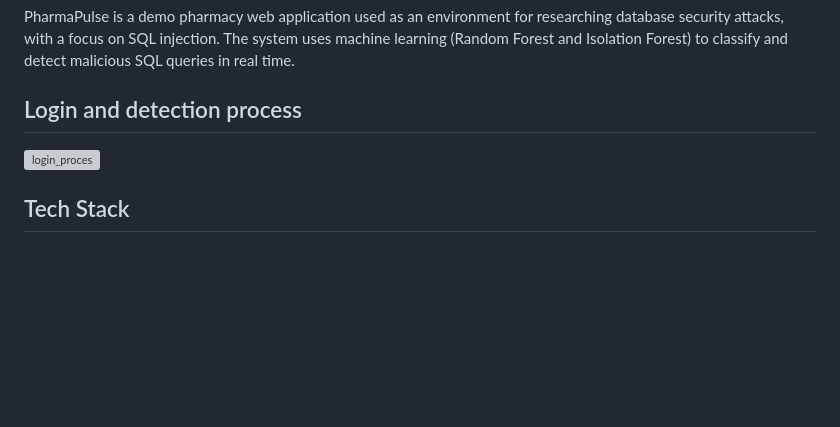
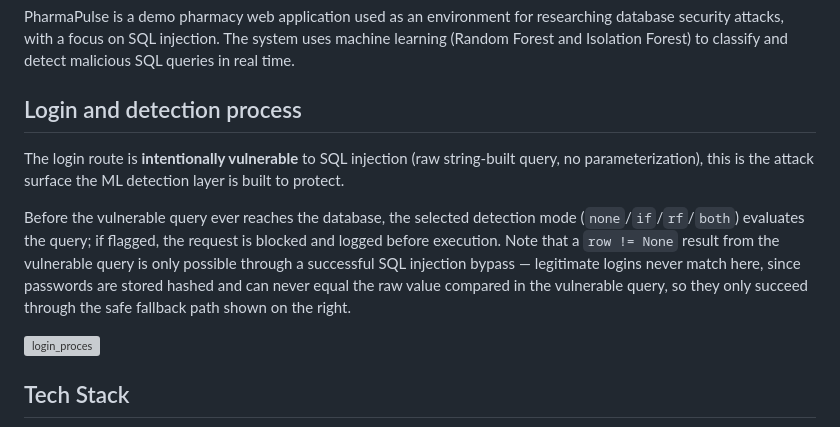
Before and after one commit to viserionnina/pharmapulse_app_for_detection_of_anomalies_attacks_in_databases_using_ml, a Markdown page: README.md, the part around the change. GitHub-like rendering; blank space fills up the shorter version; grey boxes are pictures that could not be loaded.

Commit message:
Enhance README with detailed explanation of login vulnerability and detection process

```diff
--- a/README.md
+++ b/README.md
@@ -7,6 +7,11 @@ Final thesis project — The aim of the work is to implement a system for detect
 PharmaPulse is a demo pharmacy web application used as an environment for researching database security attacks, with a focus on SQL injection. The system uses machine learning (Random Forest and Isolation Forest) to classify and detect malicious SQL queries in real time.
 
 ## Login and detection process
+
+The login route is **intentionally vulnerable** to SQL injection (raw string-built query, no parameterization), this is the attack surface the ML detection layer is built to protect.
+
+Before the vulnerable query ever reaches the database, the selected detection mode (`none`/`if`/`rf`/`both`) evaluates the query; if flagged, the request is blocked and logged before execution. Note that a `row != None` result from the vulnerable query is only possible through a successful SQL injection bypass — legitimate logins never match here, since passwords are stored hashed and can never equal the raw value compared in the vulnerable query, so they only succeed through the safe fallback path shown on the right.
+
 <img width="3495" height="4363" alt="login_proces" src="https://github.com/user-attachments/assets/fb4243e6-5521-49c1-996a-f2690ba9c01a" />
 
 
```
